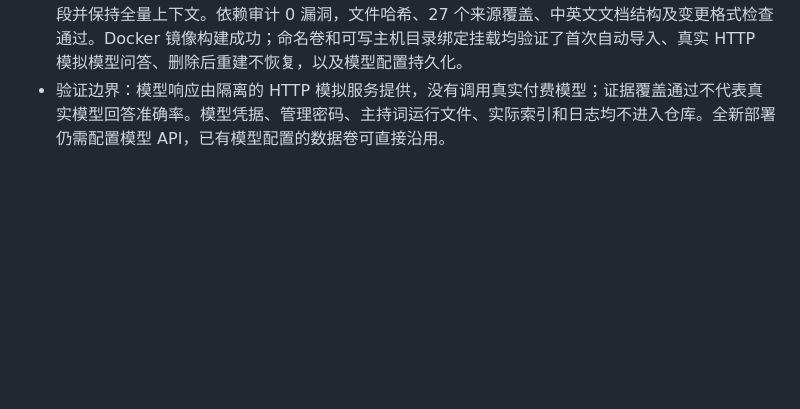
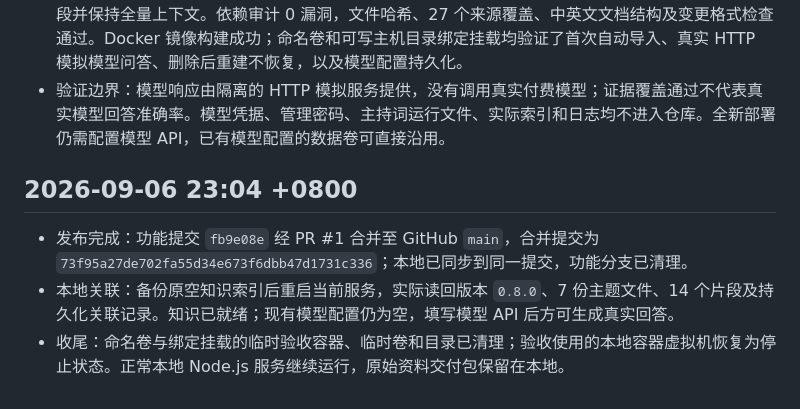
Before and after one commit to bd4rex/dafuture-digital-human, a Markdown page: TIMESTAMP_LOG.md, the part around the change. Drawn GitHub-style; blank space fills up the shorter version.

```diff
--- a/TIMESTAMP_LOG.md
+++ b/TIMESTAMP_LOG.md
@@ -187,3 +187,9 @@
 - 关联与挂载：启动时校验清单及 SHA-256，追加导入且按内容去重；知识文件与 `appliedBundles` 记录同次原子持久化。已有资料与模型设置保留，后台删除、替换、清空后重启或更新镜像不会自动恢复。镜像源资料位于 `/app/bundled-knowledge`，运行数据位于 `/data`；缺少历史备份时初始化空 `content.json`。新增根目录 Compose 入口，支持首次自动创建持久化卷。
 - 验证：56 项自动测试通过；58 道资料回归的必要证据全部进入上下文，当前 7 份文件生成 14 个片段并保持全量上下文。依赖审计 0 漏洞，文件哈希、27 个来源覆盖、中英文文档结构及变更格式检查通过。Docker 镜像构建成功；命名卷和可写主机目录绑定挂载均验证了首次自动导入、真实 HTTP 模拟模型问答、删除后重建不恢复，以及模型配置持久化。
 - 验证边界：模型响应由隔离的 HTTP 模拟服务提供，没有调用真实付费模型；证据覆盖通过不代表真实模型回答准确率。模型凭据、管理密码、主持词运行文件、实际索引和日志均不进入仓库。全新部署仍需配置模型 API，已有模型配置的数据卷可直接沿用。
+
+## 2026-09-06 23:04 +0800
+
+- 发布完成：功能提交 `fb9e08e` 经 PR #1 合并至 GitHub `main`，合并提交为 `73f95a27de702fa55d34e673f6dbb47d1731c336`；本地已同步到同一提交，功能分支已清理。
+- 本地关联：备份原空知识索引后重启当前服务，实际读回版本 `0.8.0`、7 份主题文件、14 个片段及持久化关联记录。知识已就绪；现有模型配置仍为空，填写模型 API 后方可生成真实回答。
+- 收尾：命名卷与绑定挂载的临时验收容器、临时卷和目录已清理；验收使用的本地容器虚拟机恢复为停止状态。正常本地 Node.js 服务继续运行，原始资料交付包保留在本地。
```
Also changed, not shown: TIMESTAMP_LOG.en.md (+6 -0 lines).
